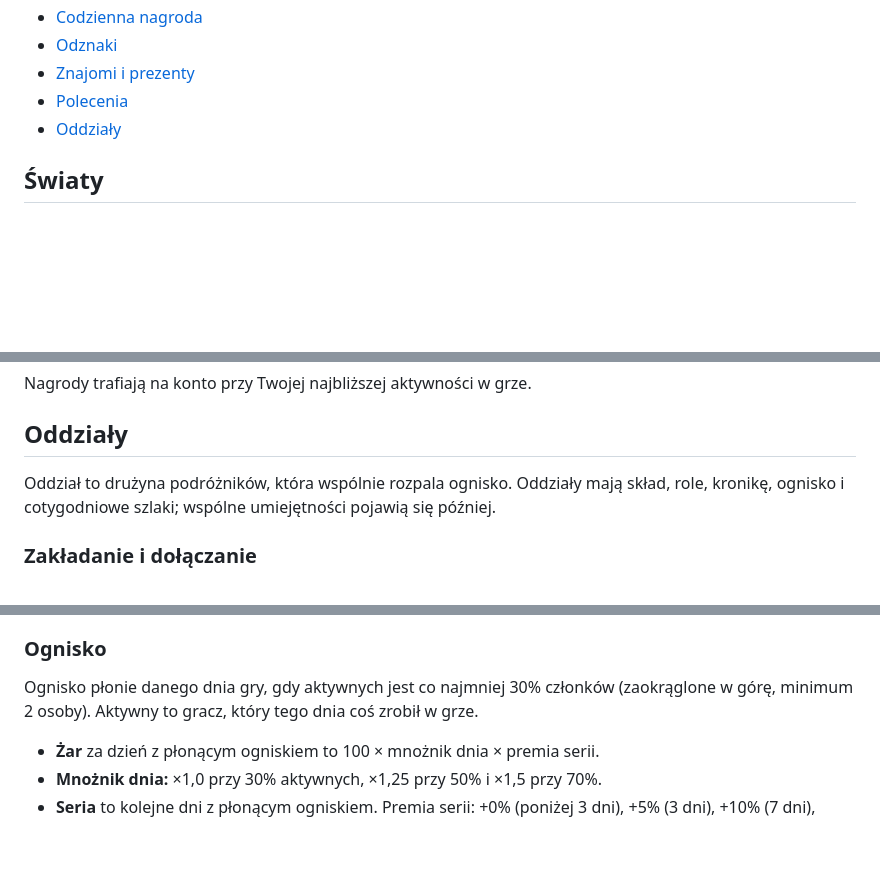
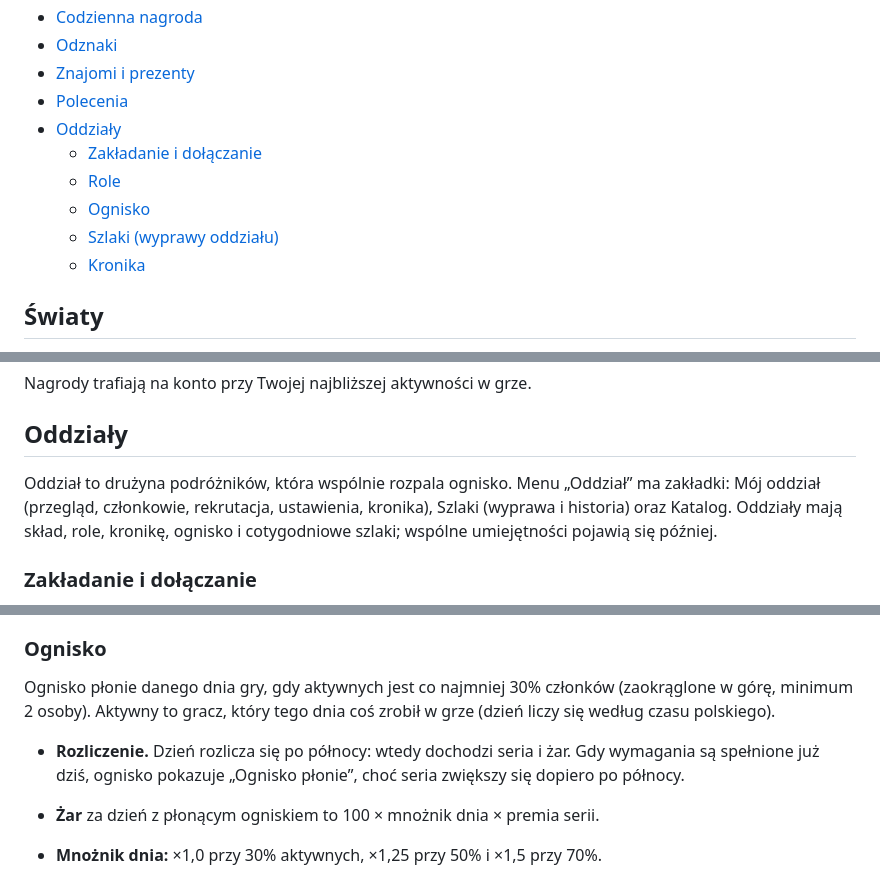
Before and after one commit to PiskorowskiJakub/Turysta, a Markdown page: docs/README.md, 3 parts joined by grey strips. GitHub-like rendering; blank space fills up the shorter version.

Commit message:
Wiki: uzupełnienie sekcji Oddziały

```diff
--- a/docs/README.md
+++ b/docs/README.md
@@ -13,6 +13,11 @@ Dokumentacja zasad gry.
 - [Znajomi i prezenty](#znajomi-i-prezenty)
 - [Polecenia](#polecenia)
 - [Oddziały](#oddziały)
+  - [Zakładanie i dołączanie](#zakładanie-i-dołączanie)
+  - [Role](#role)
+  - [Ognisko](#ognisko)
+  - [Szlaki (wyprawy oddziału)](#szlaki-wyprawy-oddziału)
+  - [Kronika](#kronika)
 
 ## Światy
 
@@ -207,7 +212,7 @@ Nagrody trafiają na konto przy Twojej najbliższej aktywności w grze.
 
 ## Oddziały
 
-Oddział to drużyna podróżników, która wspólnie rozpala ognisko. Oddziały mają skład, role, kronikę, ognisko i cotygodniowe szlaki; wspólne umiejętności pojawią się później.
+Oddział to drużyna podróżników, która wspólnie rozpala ognisko. Menu „Oddział” ma zakładki: Mój oddział (przegląd, członkowie, rekrutacja, ustawienia, kronika), Szlaki (wyprawa i historia) oraz Katalog. Oddziały mają skład, role, kronikę, ognisko i cotygodniowe szlaki; wspólne umiejętności pojawią się później.
 
 ### Zakładanie i dołączanie
 
@@ -235,7 +240,9 @@ Gracz ma jedną rolę. Tytuł roli zawsze widać na liście członków oddziału
 
 ### Ognisko
 
-Ognisko płonie danego dnia gry, gdy aktywnych jest co najmniej 30% członków (zaokrąglone w górę, minimum 2 osoby). Aktywny to gracz, który tego dnia coś zrobił w grze.
+Ognisko płonie danego dnia gry, gdy aktywnych jest co najmniej 30% członków (zaokrąglone w górę, minimum 2 osoby). Aktywny to gracz, który tego dnia coś zrobił w grze (dzień liczy się według czasu polskiego).
+
+- **Rozliczenie.** Dzień rozlicza się po północy: wtedy dochodzi seria i żar. Gdy wymagania są spełnione już dziś, ognisko pokazuje „Ognisko płonie”, choć seria zwiększy się dopiero po północy.
 
 - **Żar** za dzień z płonącym ogniskiem to 100 × mnożnik dnia × premia serii.
 - **Mnożnik dnia:** ×1,0 przy 30% aktywnych, ×1,25 przy 50% i ×1,5 przy 70%.
```
